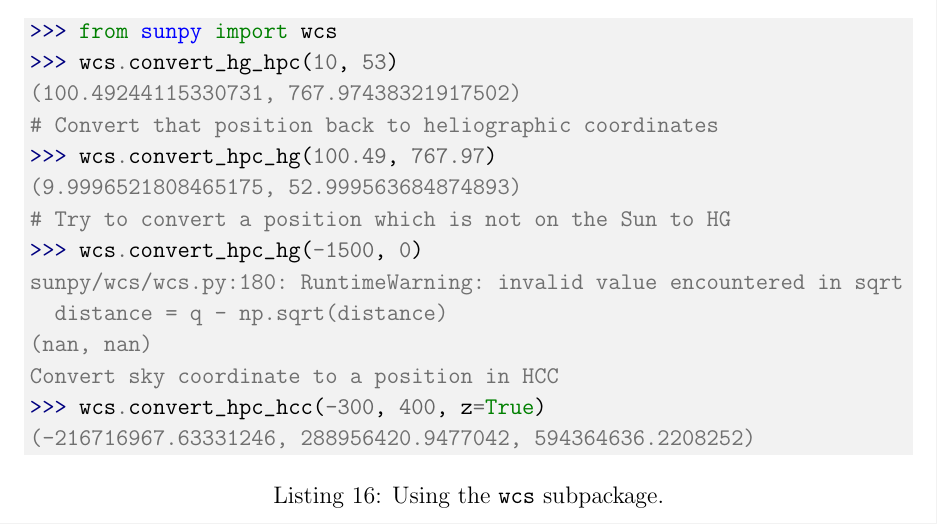
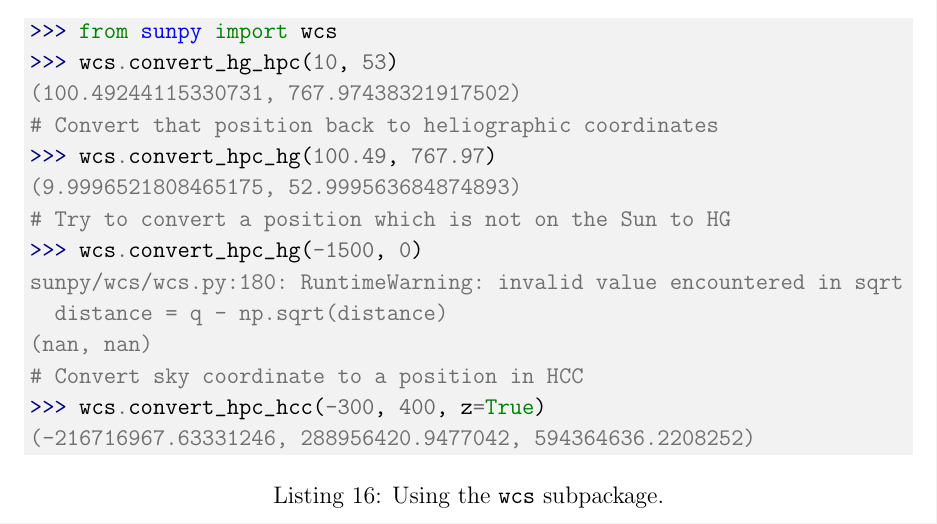
Before and after one commit to sunpy/sunpy-0.4-paper, a LaTeX paper (Sunpy_paper_0.4.tex, which reads 4-Util.tex): part of page 20 of 25, cut so that both start at the same text. Compiled offline with pdfLaTeX.

Commit message:
small typo fix by david

```diff
--- a/4-Util.tex
+++ b/4-Util.tex
@@ -48,7 +48,7 @@ some examples of coordinate transforms carried out in SunPy using the
 sunpy/wcs/wcs.py:180: RuntimeWarning: invalid value encountered in sqrt
   distance = q - np.sqrt(distance)
 (nan, nan)
-Convert sky coordinate to a position in HCC
+# Convert sky coordinate to a position in HCC
 >>> wcs.convert_hpc_hcc(-300, 400, z=True)
 (-216716967.63331246, 288956420.9477042, 594364636.2208252)
 \end{minted}
```
